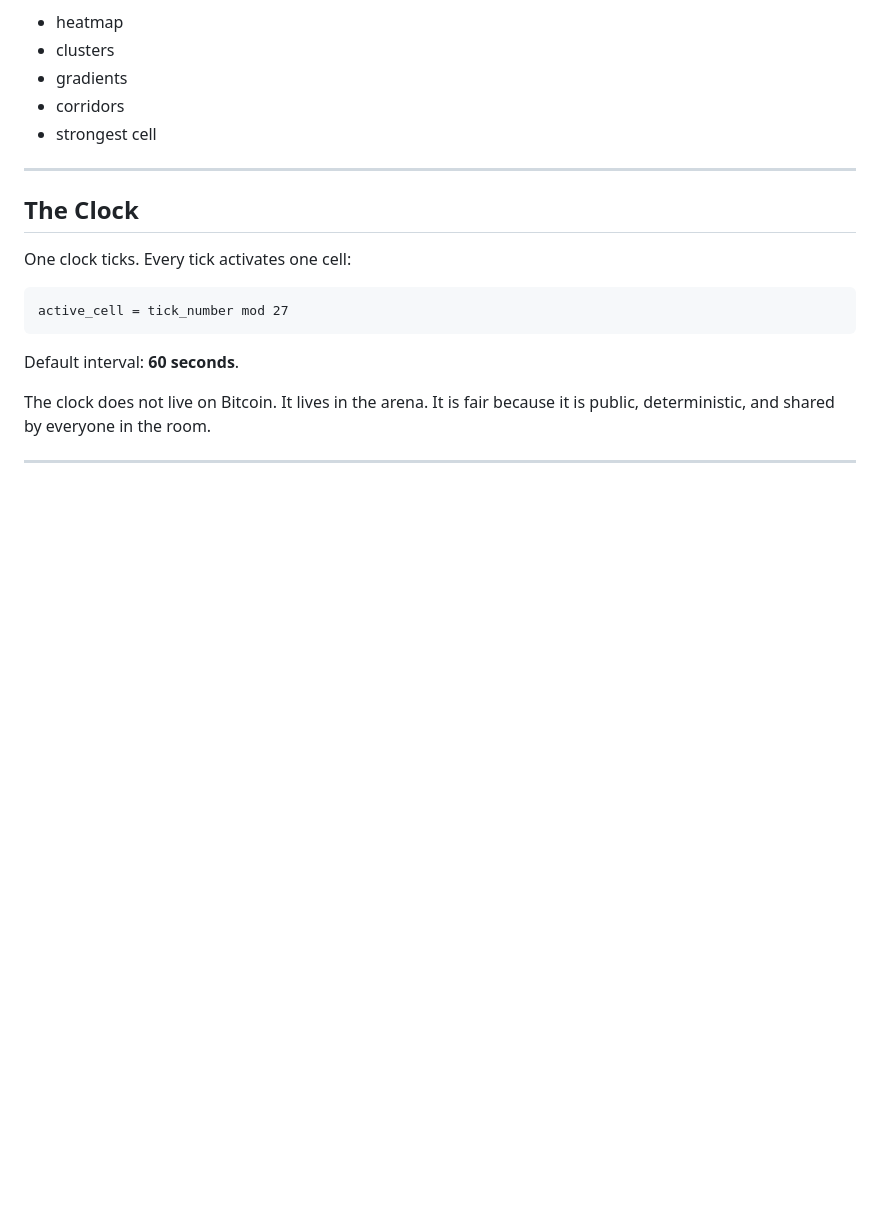
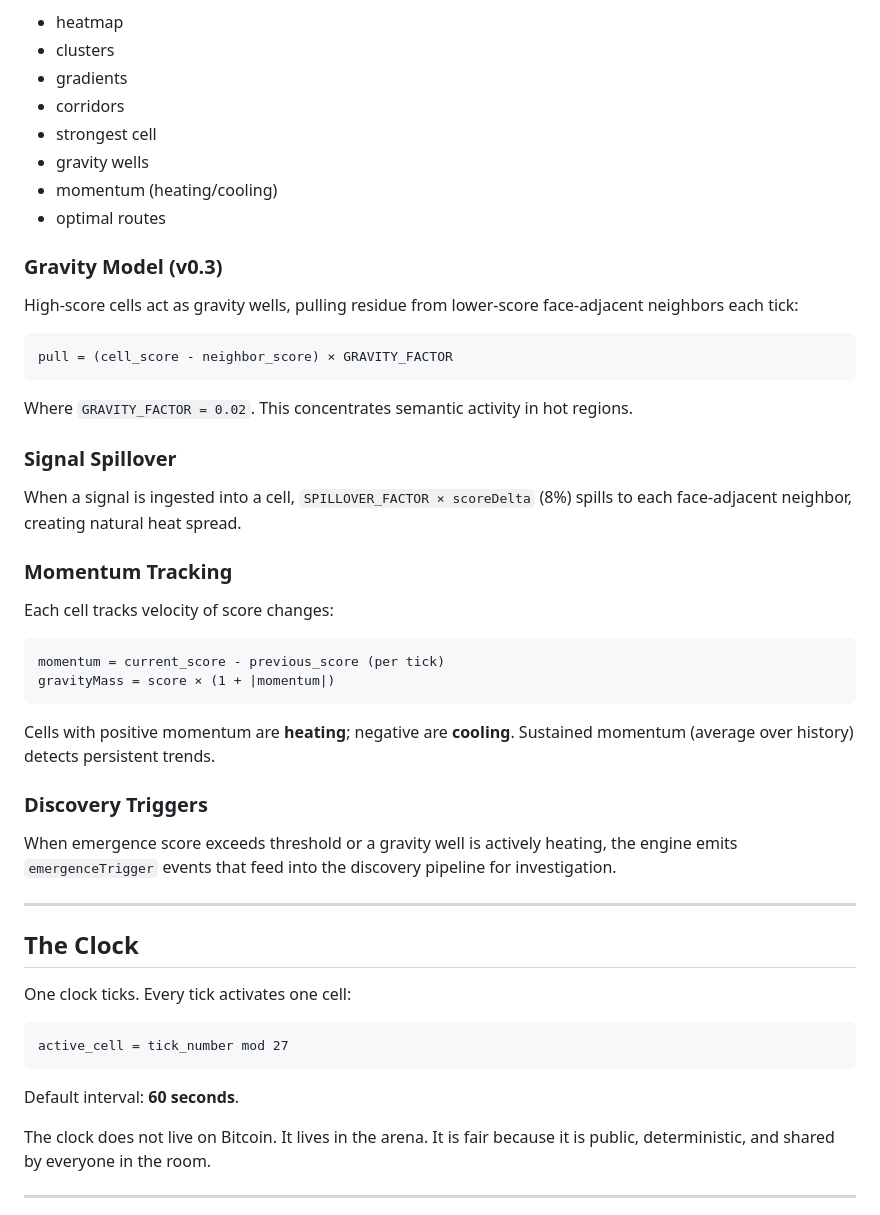
Before and after one commit to wiard/clashd27, a Markdown page: CLASHD-27-PROTOCOL.md, the part around the change. Rendered like a GitHub page; blank space fills up the shorter version.

````diff
--- a/CLASHD-27-PROTOCOL.md
+++ b/CLASHD-27-PROTOCOL.md
@@ -120,6 +120,38 @@ Emergence snapshots expose:
 - gradients
 - corridors
 - strongest cell
+- gravity wells
+- momentum (heating/cooling)
+- optimal routes
+
+### Gravity Model (v0.3)
+
+High-score cells act as gravity wells, pulling residue from lower-score face-adjacent neighbors each tick:
+
+```
+pull = (cell_score - neighbor_score) × GRAVITY_FACTOR
+```
+
+Where `GRAVITY_FACTOR = 0.02`. This concentrates semantic activity in hot regions.
+
+### Signal Spillover
+
+When a signal is ingested into a cell, `SPILLOVER_FACTOR × scoreDelta` (8%) spills to each face-adjacent neighbor, creating natural heat spread.
+
+### Momentum Tracking
+
+Each cell tracks velocity of score changes:
+
+```
+momentum = current_score - previous_score (per tick)
+gravityMass = score × (1 + |momentum|)
+```
+
+Cells with positive momentum are **heating**; negative are **cooling**. Sustained momentum (average over history) detects persistent trends.
+
+### Discovery Triggers
+
+When emergence score exceeds threshold or a gravity well is actively heating, the engine emits `emergenceTrigger` events that feed into the discovery pipeline for investigation.
 
 ---
 
````
Also changed, not shown: CLASHD-27-BENCHMARK.md (+13 -1 lines), README.md (+11 -2 lines).
